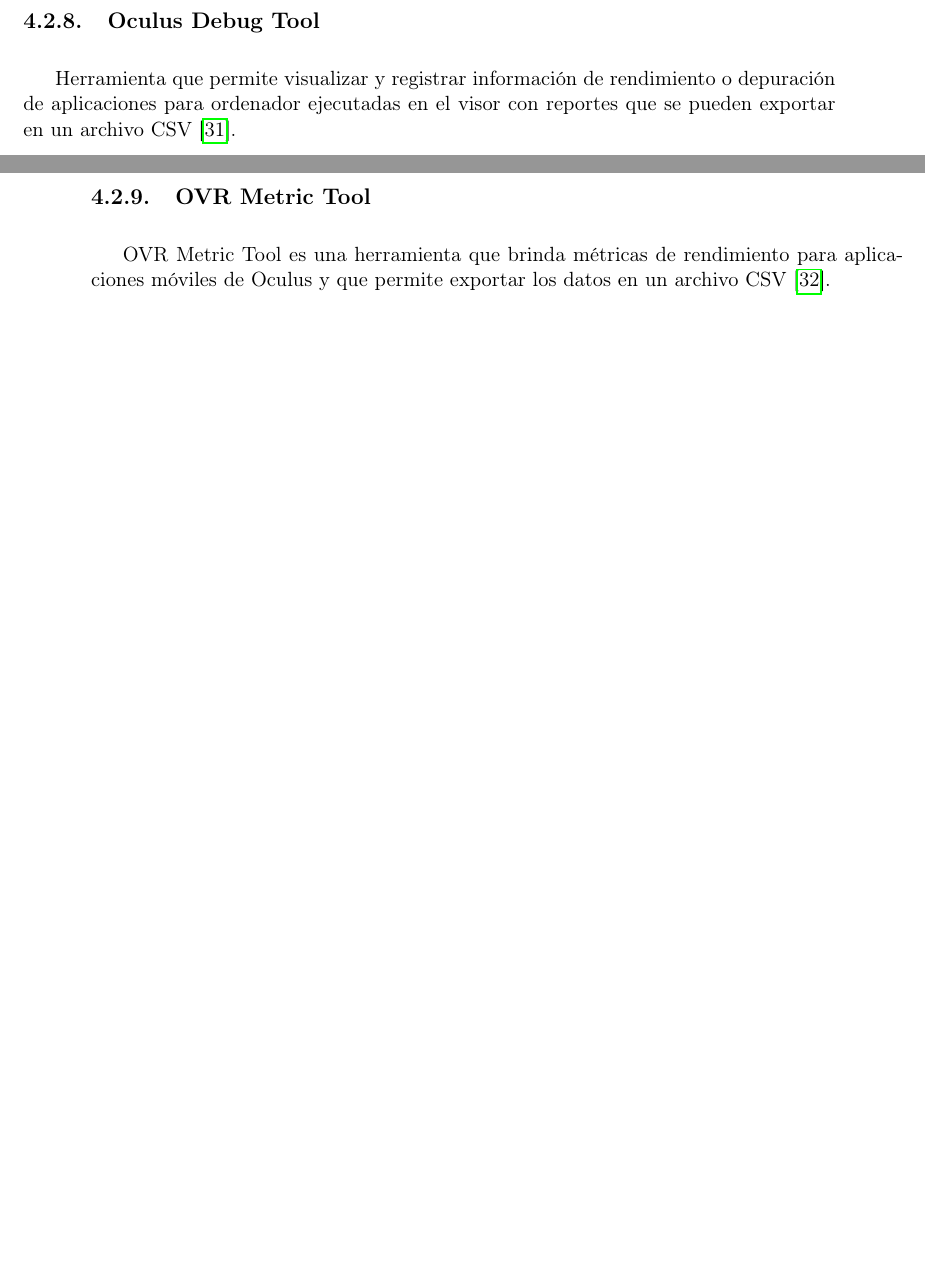
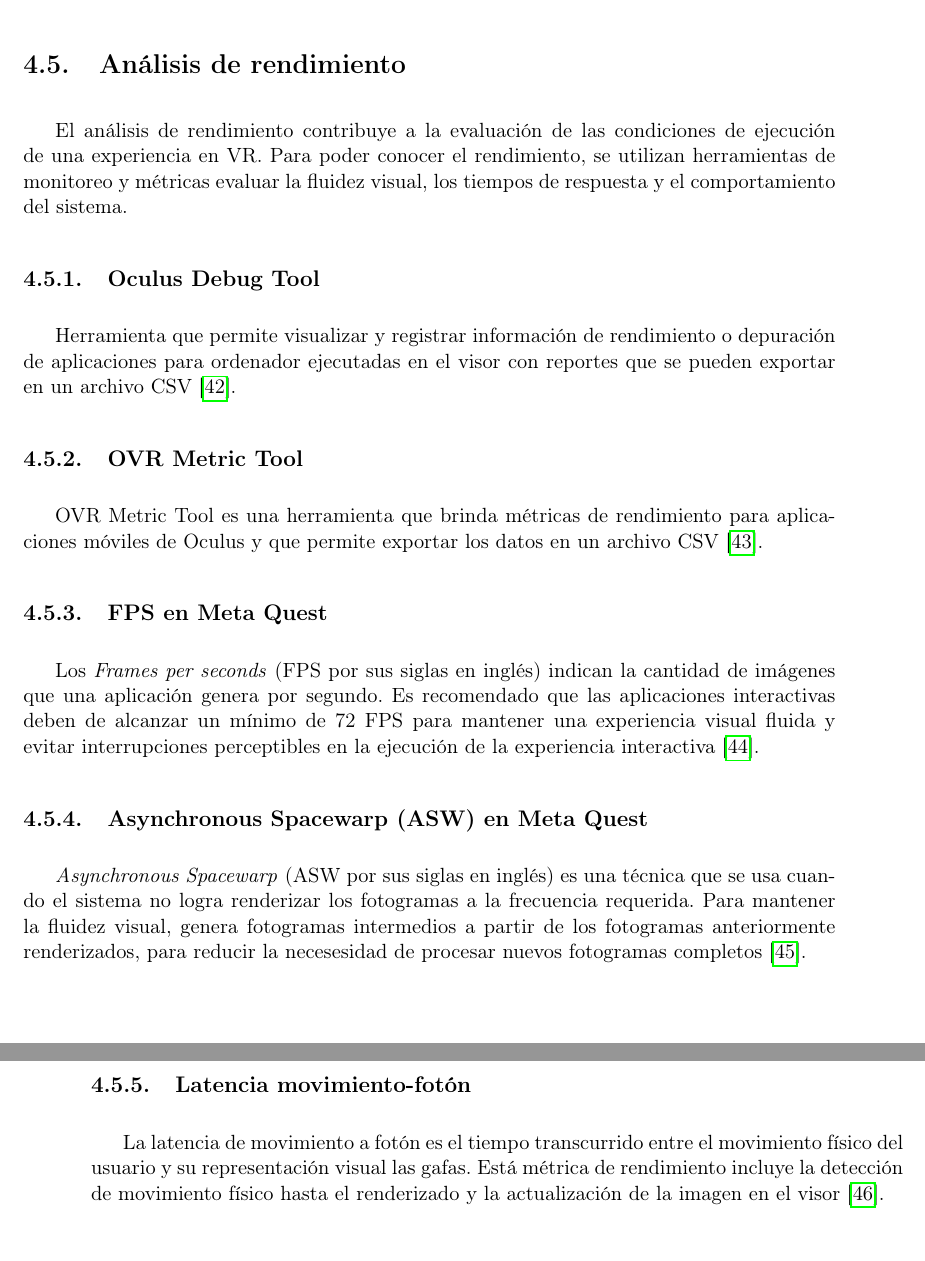
Before and after one commit to angelargd8/Trabajo-de-graduacion, a LaTeX document (z-main.tex, which reads i-marco_teorico.tex, m-bibliografia.bib): two parts of pages 30 and 31 of 92 before the commit and two parts of pages 34 and 35 of 94 after it, joined at a grey line, cut at the place of the change, the shorter picture padded with empty space. Compiled offline with pdfLaTeX.

Commit message:
chore: update marco teorico

```diff
--- a/i-marco_teorico.tex
+++ b/i-marco_teorico.tex
@@ -31,10 +33,6 @@
 La aplicación de Meta Horizon Link permite conectar las gafas de VR al ordenador, descubrir aplicaciones inmersivas y compilar aplicaciones desarrolladas desde diferentes editores o compilaciones de las aplicaciones en las gafas. \cite{metaHorizonLink}.
 \subsection{Plantilla de realidad virtual y escena de muestra de Unity}
 La plantilla de realidad virtual de Unity proporciona un punto de partida preconfigurado para desarrollar aplicaciones VR, incluyendo ajustes del proyecto, paquetes necesarios y una escena de muestra con componentes y recursos preparados para demostrar interacciones habituales \cite{unity2026vroverview}. Esta escena permite observar ejemplos funcionales de interacción, como manipulación de objetos y otras mecánicas propias de VR, por lo que puede utilizarse como referencia para comprender la configuración de una experiencia antes de desarrollar sistemas propios \cite{unity2026vrtemplate}.
-\subsection{Oculus Debug Tool}
-Herramienta que permite visualizar y registrar información de rendimiento o depuración de aplicaciones para ordenador ejecutadas en el visor con reportes que se pueden exportar en un archivo CSV \cite{OculusDebugTool}.
-\subsection{OVR Metric Tool}
-OVR Metric Tool es una herramienta que brinda métricas de rendimiento para aplicaciones móviles de Oculus y que permite exportar los datos en un archivo CSV \cite{OVRMetricTool}.
 \subsection{XR Origin e interacción mediante controladores de movimiento}
 El XR Origin representa el sistema de referencia del usuario dentro de una escena de XR y agrupa elementos asociados con el seguimiento de la cabeza, la cámara y los dispositivos de entrada. A partir de la información de posicionamiento y rotación proporcionada por el visor y los controladores, Unity actualiza su representación dentro del entorno virtual \cite{unity2026xritoolkit}. El \emph{XR Interaction Toolkit} complementa este sistema mediante componentes Interactor e Interactable, que permiten implementar acciones como seleccionar, tomar y manipular objetos, además de interactuar con interfaces y sistemas de locomoción utilizando las entradas de los controladores de movimiento \cite{unity2026xritoolkit,unity2026xrinput}.
 \subsection{Creación y animación de personajes tridimensionales}
@@ -71,6 +69,26 @@
 En Unity, los ScriptableObjects pueden utilizarse como canales de eventos que funcionan como intermediarios entre los componentes que producen un evento y aquellos que responden a él. De esta forma, los objetos pueden comunicarse mediante un recurso compartido sin necesitar referencias directas entre sí. Unity propone este patrón para desarrollar sistemas más modulares, facilitar la separación de responsabilidades y reducir las dependencias entre los diferentes componentes del proyecto \cite{unity2026scriptableevents}.
 
 %
+\section{Análisis de rendimiento}
+El análisis de rendimiento contribuye a la evaluación de las condiciones de ejecución de una experiencia en VR.
+Para poder conocer el rendimiento, se utilizan herramientas de monitoreo y métricas evaluar la fluidez visual, los tiempos de respuesta y el comportamiento del sistema.
+\subsection{Oculus Debug Tool}
+Herramienta que permite visualizar y registrar información de rendimiento o depuración de aplicaciones para ordenador ejecutadas en el visor con reportes que se pueden exportar en un archivo CSV \cite{OculusDebugTool}.
+\subsection{OVR Metric Tool}
+OVR Metric Tool es una herramienta que brinda métricas de rendimiento para aplicaciones móviles de Oculus y que permite exportar los datos en un archivo CSV \cite{OVRMetricTool}.
+\subsection{FPS en Meta Quest}
+Los \emph{Frames per seconds} (FPS por sus siglas en inglés) indican la cantidad de imágenes que una aplicación genera por segundo.
+Es recomendado que las aplicaciones interactivas deben de alcanzar un mínimo de 72 FPS para mantener una experiencia visual fluida y evitar interrupciones perceptibles en la ejecución de la experiencia interactiva \cite{MetaUnityPerf}.
+\subsection{Asynchronous Spacewarp (ASW) en Meta Quest}
+\emph{Asynchronous Spacewarp }(ASW por sus siglas en inglés) es una técnica que se usa cuando el sistema no logra
+renderizar los fotogramas a la frecuencia requerida. Para mantener la fluidez visual, genera fotogramas intermedios
+a partir de los fotogramas anteriormente renderizados, para reducir la necesesidad de procesar nuevos fotogramas completos \cite{ASWMetaQuest}.
+\subsection{Latencia movimiento-fotón}
+La latencia de movimiento a fotón es el tiempo transcurrido entre el movimiento físico del usuario y su representación visual las gafas.
+Está métrica de rendimiento incluye la detección de movimiento físico hasta el renderizado y la actualización de la imagen en el visor \cite{motionToPhotonLatency}.
+% Se considera que una latencia menor a 20 ms es aceptable, ya que una menor latencia mejora la capacidad de respuesta y reduce el riesgo de incomodidad .
+
+%
 \section{Presencia y evaluación de la experiencia}
 La evaluación de una experiencia de realidad virtual no depende únicamente de sus características técnicas, sino también de cómo el usuario percibe y experimenta el entorno. La presencia permite estudiar esta respuesta subjetiva mediante dimensiones como la presencia espacial, el involucramiento y el realismo percibido \cite{berkman2021igroup,castro2026immersive}.
 \subsection{Concepto de presencia en realidad virtual}
--- a/m-bibliografia.bib
+++ b/m-bibliografia.bib
@@ -447,0 +473,4 @@
+  title  = {{¿Qué es la latencia de movimiento a fotón: Definición de latencia de movimiento a fotón | Unity}},
+  url    = {https://unity.com/es/glossary/motion-to-photon-latency},
+  note   = {Accedido: 31 de octubre de 2026}
+}
```
Also changed, not shown: z-main.bbl, i-marco_teorico.tex (2 more changed lines), m-bibliografia.bib (25 more changed lines), 12 other files.
